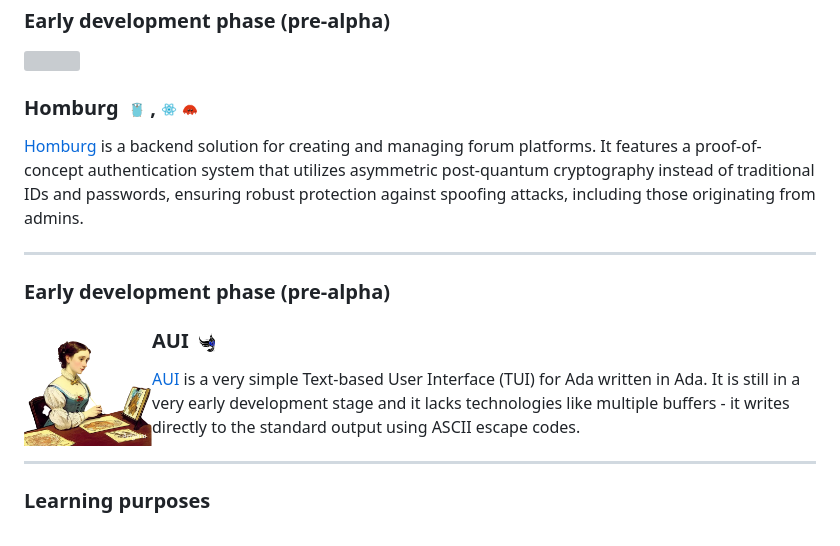
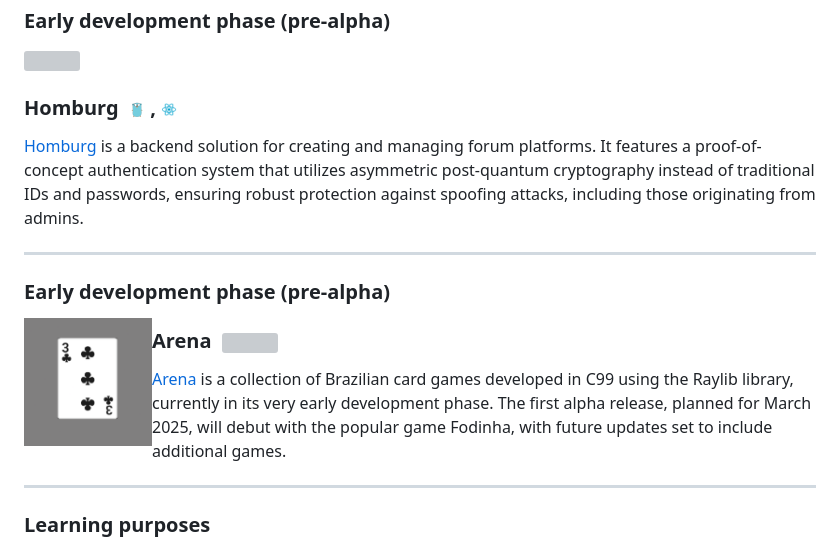
Before and after one commit to alexandreboutrik/alexandreboutrik, a Markdown page: README.md, the part around the change. Drawn GitHub-style; pictures changed too: media/arena.png (added); grey boxes are pictures that could not be loaded.

Commit message:
remove AUI, add Arena

```diff
--- a/README.md
+++ b/README.md
@@ -35,9 +35,23 @@
     <img width="128" height="128" align="left" src="./media/homburg.png" />
 </p>
 
-### Homburg &nbsp;<img width="16" height="16" src="./media/go.png" />&nbsp;,&nbsp;<img width="16" height="16" src="./media/react-js.png" />&nbsp;<img width="16" height="16" src="./media/rust.png" />
+### Homburg &nbsp;<img width="16" height="16" src="./media/go.png" />&nbsp;,&nbsp;<img width="16" height="16" src="./media/react-js.png" />
 
 <a href="https://github.com/alexandreboutrik/homburg">Homburg</a> is a backend solution for creating and managing forum platforms. It features a proof-of-concept authentication system that utilizes asymmetric post-quantum cryptography instead of traditional IDs and passwords, ensuring robust protection against spoofing attacks, including those originating from admins.
+
+---
+
+### Early development phase (pre-alpha)
+
+<p>
+    <img width="128" height="128" align="left" src="./media/arena.png" />
+</p>
+
+### Arena &nbsp;<img width="16" height="16" src="./media/c-original.svg" />
+
+<a href="https://github.com/alexandreboutrik/arena">Arena</a> is a collection of Brazilian card games developed in C99 using the Raylib library, currently in its very early development phase. The first alpha release, planned for March 2025, will debut with the popular game Fodinha, with future updates set to include additional games.
+
+---
 
 <!---
 ---
@@ -54,7 +68,7 @@
 
 --->
 
----
+<!---
 ### Early development phase (pre-alpha)
 
 <p>
@@ -65,7 +79,7 @@
 
 <a href="https://github.com/alexandreboutrik/aui">AUI</a> is a very simple Text-based User Interface (TUI) for Ada written in Ada. It is still in a very early development stage and it lacks technologies like multiple buffers - it writes directly to the standard output using ASCII escape codes.
 
----
+--->
 
 ### Learning purposes
 
```
